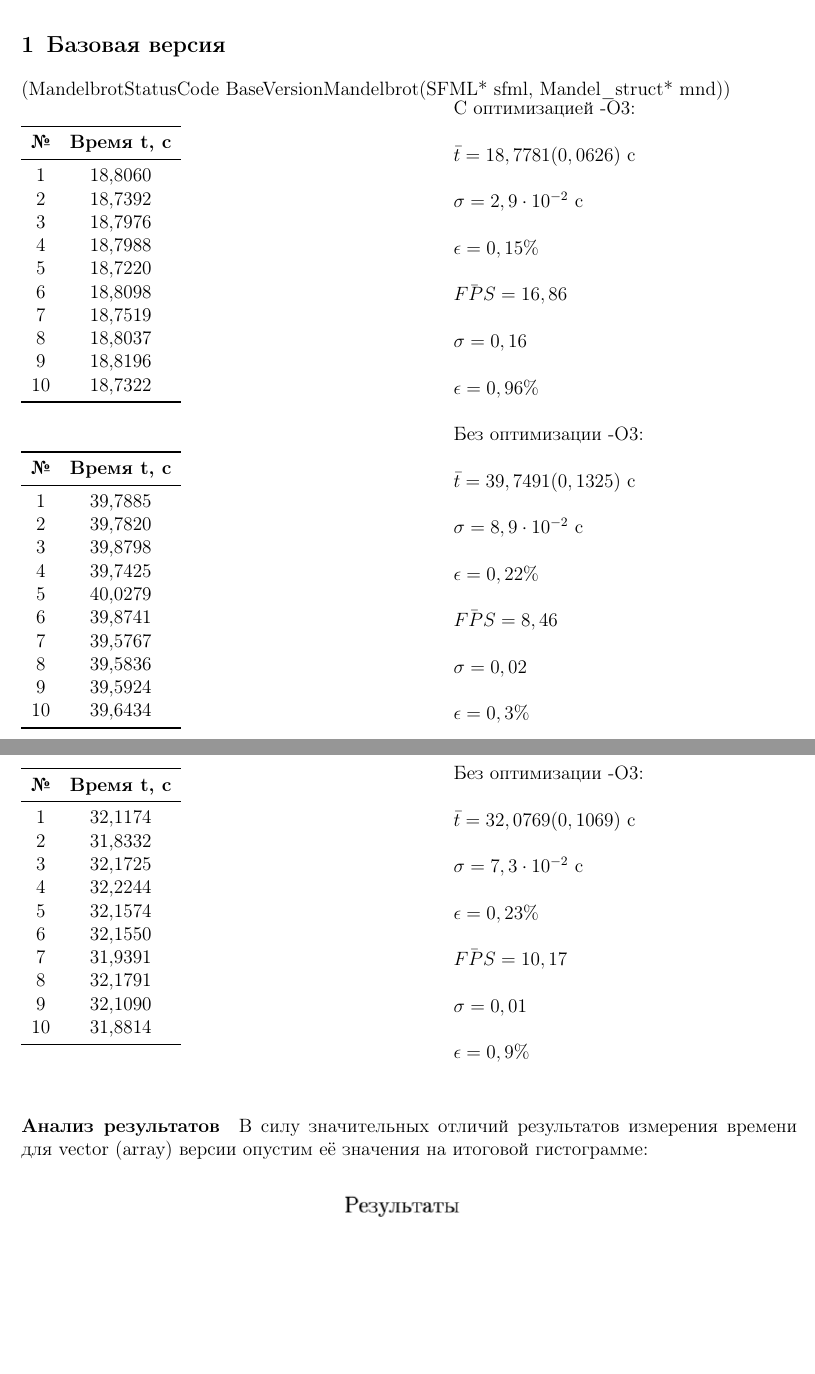
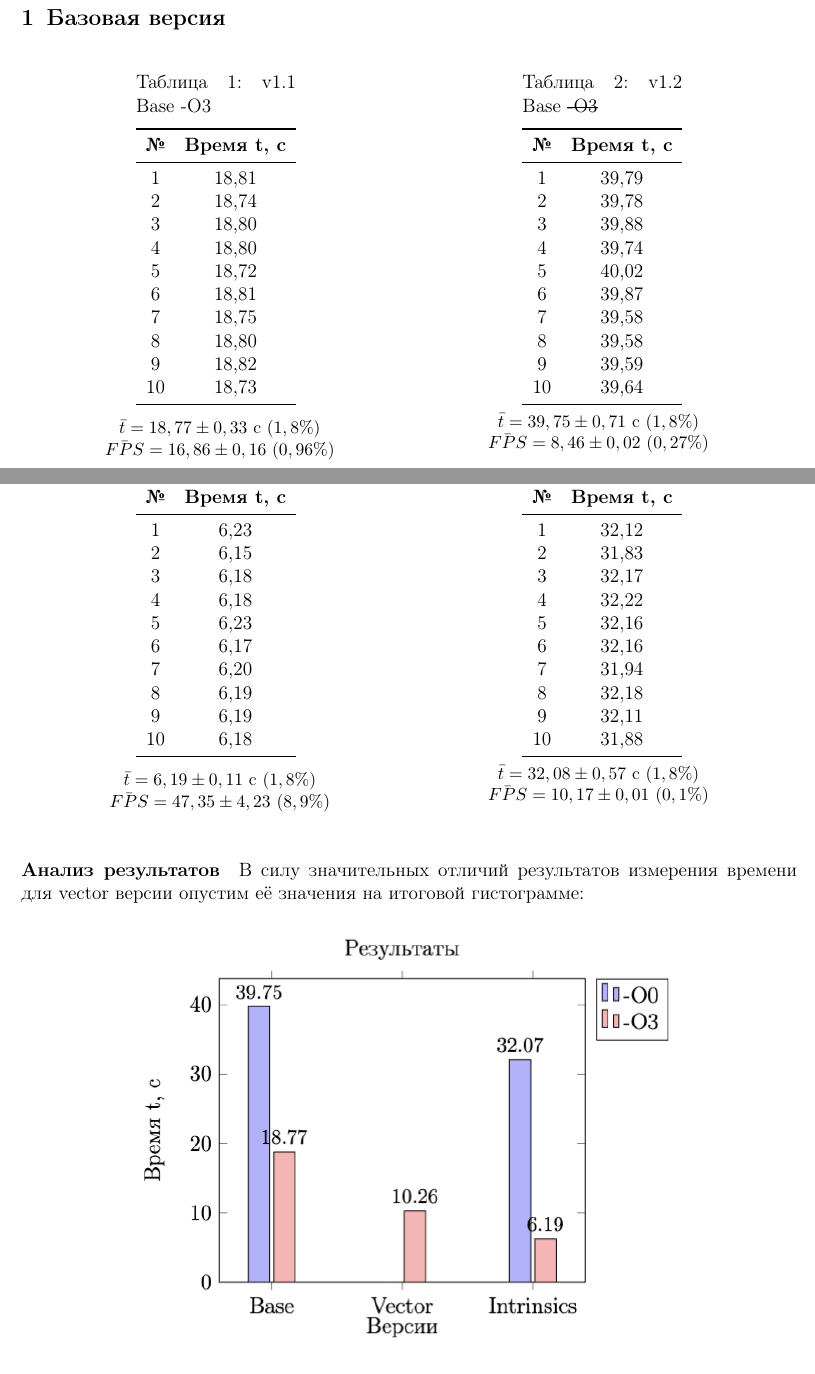
Before and after one commit to TolikRogov/Mandelbrot, a LaTeX document (LaTex/main.tex): two parts of pages 4 and 6 of 6 before the commit and two parts of pages 4 and 5 of 5 after it, joined at a grey line, cut so that both start at the same text, the shorter picture padded with empty space. Compiled offline with pdfLaTeX.

Commit message:
reworking report

```diff
--- a/LaTex/main.tex
+++ b/LaTex/main.tex
@@ -5,6 +5,8 @@
 \usepackage[english,russian]{babel}
 \usepackage{titlesec}
 \usepackage{graphicx}
+\usepackage[normalem]{ulem}
+\usepackage{floatrow}
 \usepackage{xcolor}
 \usepackage{framed}
 \usepackage{booktabs}
@@ -131 +128,0 @@
-    \section{Базовая версия} (MandelbrotStatusCode BaseVersionMandelbrot(SFML* sfml, Mandel\_struct* mnd))
@@ -139 +133,0 @@
-        \label{fig:enter-label}
@@ -140,26 +144,46 @@
     \end{figure}
 
-    \begin{wraptable}{l}{0.5\textwidth}
-        \begin{tabular}{cc}
-        \toprule             % верхняя линия
-        \textbf{№} & \textbf{Время t, c} \\
-        \midrule             % разделитель заголовка
-        1 & 18,8060 \\
-        2 & 18,7392 \\
-        3 & 18,7976 \\
-        4 & 18,7988 \\
-        5 & 18,7220 \\
-        6 & 18,8098 \\
-        7 & 18,7519 \\
-        8 & 18,8037 \\
-        9 & 18,8196 \\
-        10 & 18,7322 \\
-        \bottomrule          % нижняя линия
-        \end{tabular}
-    \end{wraptable}
+    \section{Базовая версия}
 
-     С оптимизацией -O3:\\
+    \begin{figure}[h]
+        \floatsetup{floatrowsep=qquad}
+        \begin{floatrow}
+            \ttabbox{\begin{tabular}{cc}
+                \toprule
+                \textbf{№} & \textbf{Время t, c} \\
+                \midrule
+                1 & 18,81 \\
+                2 & 18,74 \\
+                3 & 18,80 \\
+                4 & 18,80 \\
+                5 & 18,72 \\
+                6 & 18,81 \\
+                7 & 18,75 \\
+                8 & 18,80 \\
+                9 & 18,82 \\
+                10 & 18,73 \\
+                \bottomrule
+            \end{tabular}}{\caption{v1.1 Base -O3}}
+            \hspace{4cm}
+            \ttabbox{\begin{tabular}{cc}
+                \toprule
+                \textbf{№} & \textbf{Время t, c} \\
+                \midrule
+                1 & 39,79 \\
+                2 & 39,78 \\
+                3 & 39,88 \\
+                4 & 39,74 \\
+                5 & 40,02 \\
+                6 & 39,87 \\
+                7 & 39,58 \\
+                8 & 39,58 \\
+                9 & 39,59 \\
+                10 & 39,64 \\
+                \bottomrule
+            \end{tabular}}{\caption{v1.2 Base \sout{-O3}}}
+        \end{floatrow}
 
-    $\bar{t} = 18,7781 (0,0626)$ с\\
+        \parbox{0.48\textwidth}{\vspace{0.3cm} \centering \small $\bar{t} = 18,77 \pm 0,33$ c ($1,8 \%$)\\ $\bar{FPS} = 16,86 \pm 0,16$ ($0,96 \%$)}
+        \parbox{0.48\textwidth}{               \centering \small $\bar{t} = 39,75 \pm 0,71$ c ($1,8 \%$)\\ $\bar{FPS} = 8,46 \pm 0,02$ ($0,27 \%$)}
+    \end{figure}
 
-    $\sigma = 2,9 \cdot 10^{-2}$ с\\
@@ -166,41 +223 @@
 
-    $\epsilon = 0,15\%$\\
-
-    $\bar{FPS} = 16,86$\\
-
-    $\sigma = 0,16$\\
-
-    $\epsilon = 0,96\%$\\
-
-    \begin{wraptable}{l}{0.5\textwidth}
-        \begin{tabular}{cc}
-        \toprule             % верхняя линия
-        \textbf{№} & \textbf{Время t, c} \\
-        \midrule             % разделитель заголовка
-        1 & 39,7885 \\
-        2 & 39,7820 \\
-        3 & 39,8798 \\
-        4 & 39,7425 \\
-        5 & 40,0279 \\
-        6 & 39,8741 \\
-        7 & 39,5767 \\
-        8 & 39,5836 \\
-        9 & 39,5924 \\
-        10 & 39,6434 \\
-        \bottomrule          % нижняя линия
-        \end{tabular}
-    \end{wraptable}
-
-    Без оптимизации -O3:\\
-
-    $\bar{t} = 39,7491 (0,1325)$ с\\
-
-    $\sigma = 8,9 \cdot 10^{-2}$ с\\
-
-    $\epsilon = 0,22\%$\\
-
-    $\bar{FPS} = 8,46$\\
-
-    $\sigma = 0,02$\\
-
-    $\epsilon = 0,3\%$\\
@@ -210 +230,38 @@
+    \begin{figure}[h]
+        \floatsetup{floatrowsep=qquad}
+        \begin{floatrow}
+            \ttabbox{\begin{tabular}{cc}
+                \toprule
+                \textbf{№} & \textbf{Время t, c} \\
+                \midrule
+                1 & 6,23 \\
+                2 & 6,15 \\
+                3 & 6,18 \\
+                4 & 6,18 \\
+                5 & 6,23 \\
+                6 & 6,17 \\
+                7 & 6,20 \\
+                8 & 6,19 \\
+                9 & 6,19 \\
+                10 & 6,18 \\
+                \bottomrule
+            \end{tabular}}{\caption{v2.1 Vector -O3}}
+            \hspace{4cm}
+            \ttabbox{\begin{tabular}{cc}
+                \toprule
+                \textbf{№} & \textbf{Время t, c} \\
+                \midrule
+                1 & 32,12 \\
+                2 & 31,83 \\
+                3 & 32,17 \\
+                4 & 32,22 \\
+                5 & 32,16 \\
+                6 & 32,16 \\
+                7 & 31,94 \\
+                8 & 32,18 \\
+                9 & 32,11 \\
+                10 & 31,88 \\
+                \bottomrule
+            \end{tabular}}{\caption{v2.2 Vector \sout{-O3}}}
+        \end{floatrow}
 
@@ -303,39 +268,10 @@
-    \begin{wraptable}{l}{0.5\textwidth}
-        \begin{tabular}{cc}
-        \toprule             % верхняя линия
-        \textbf{№} & \textbf{Время t, c} \\
-        \midrule             % разделитель заголовка
-        1 & 32,1174 \\
-        2 & 31,8332 \\
-        3 & 32,1725 \\
-        4 & 32,2244 \\
-        5 & 32,1574 \\
-        6 & 32,1550 \\
-        7 & 31,9391 \\
-        8 & 32,1791 \\
-        9 & 32,1090 \\
-        10 & 31,8814 \\
-        \bottomrule          % нижняя линия
-        \end{tabular}
-    \end{wraptable}
-
-    Без оптимизации -O3:\\
-
-    $\bar{t} = 32,0769 (0,1069)$ с\\
-
-    $\sigma = 7,3 \cdot 10^{-2}$ с\\
-
-    $\epsilon = 0,23\%$\\
-
-    $\bar{FPS} = 10,17$\\
-
-    $\sigma = 0,01$\\
-
-    $\epsilon = 0,9\%$\\
+        \parbox{0.48\textwidth}{\vspace{0.3cm} \centering \small $\bar{t} = 6,19 \pm 0,11$ c ($1,8 \%$)\\ $\bar{FPS} = 47,35 \pm 4,23$ ($8,9 \%$)}
+        \parbox{0.48\textwidth}{               \centering \small $\bar{t} = 32,08 \pm 0,57$ c ($1,8 \%$)\\ $\bar{FPS} = 10,17 \pm 0,01$ ($0,1 \%$)}
+    \end{figure}
 
     \paragraph{Анализ результатов}
 
-    В силу значительных отличий результатов измерения времени для vector (array) версии опустим её значения на итоговой гистограмме:
+    В силу значительных отличий результатов измерения времени для vector версии опустим её значения на итоговой гистограмме:
 
     \begin{figure}[h]
         \centering
```
Also changed, not shown: LaTex/main.pdf, README.md, LaTex/main.tex (164 more changed lines).
